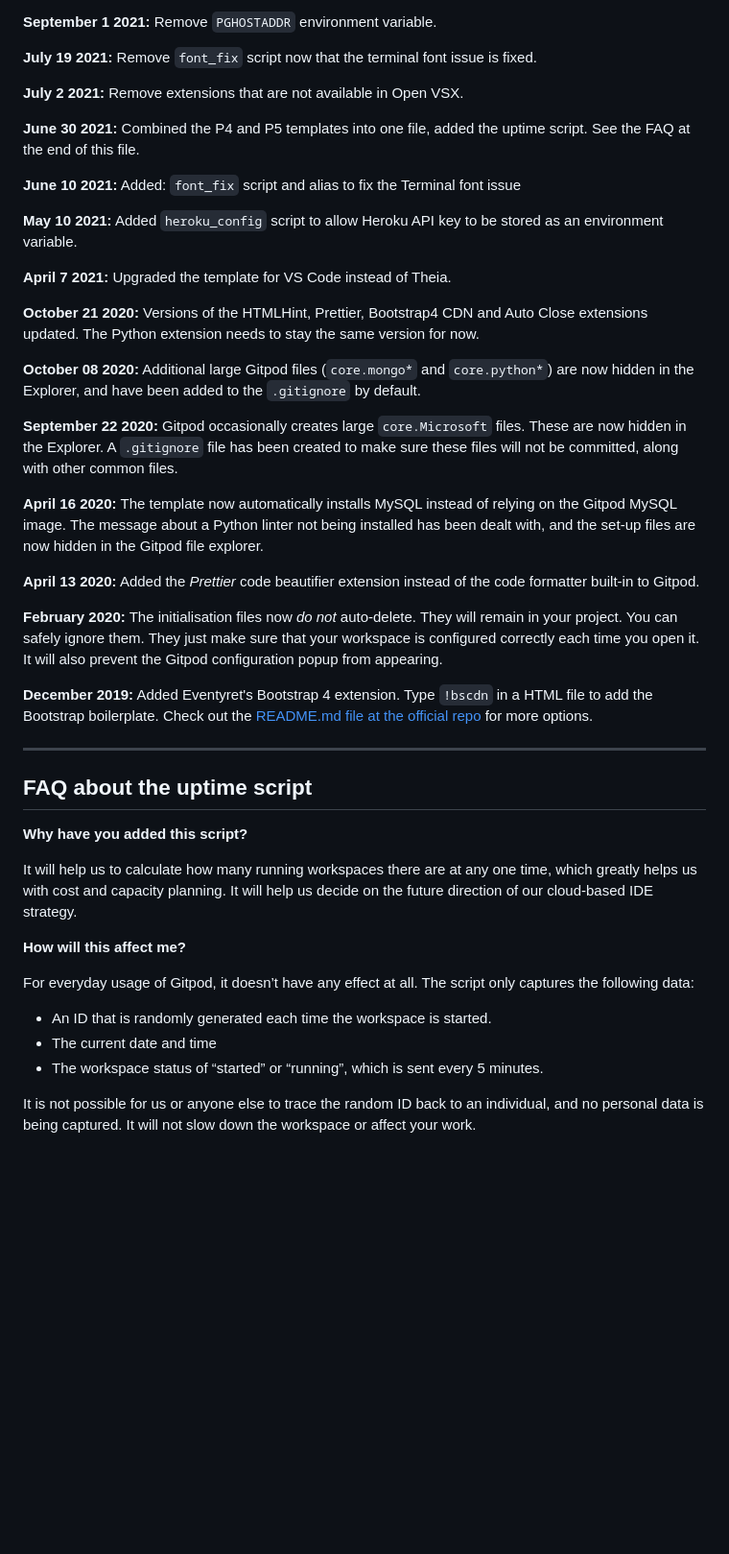
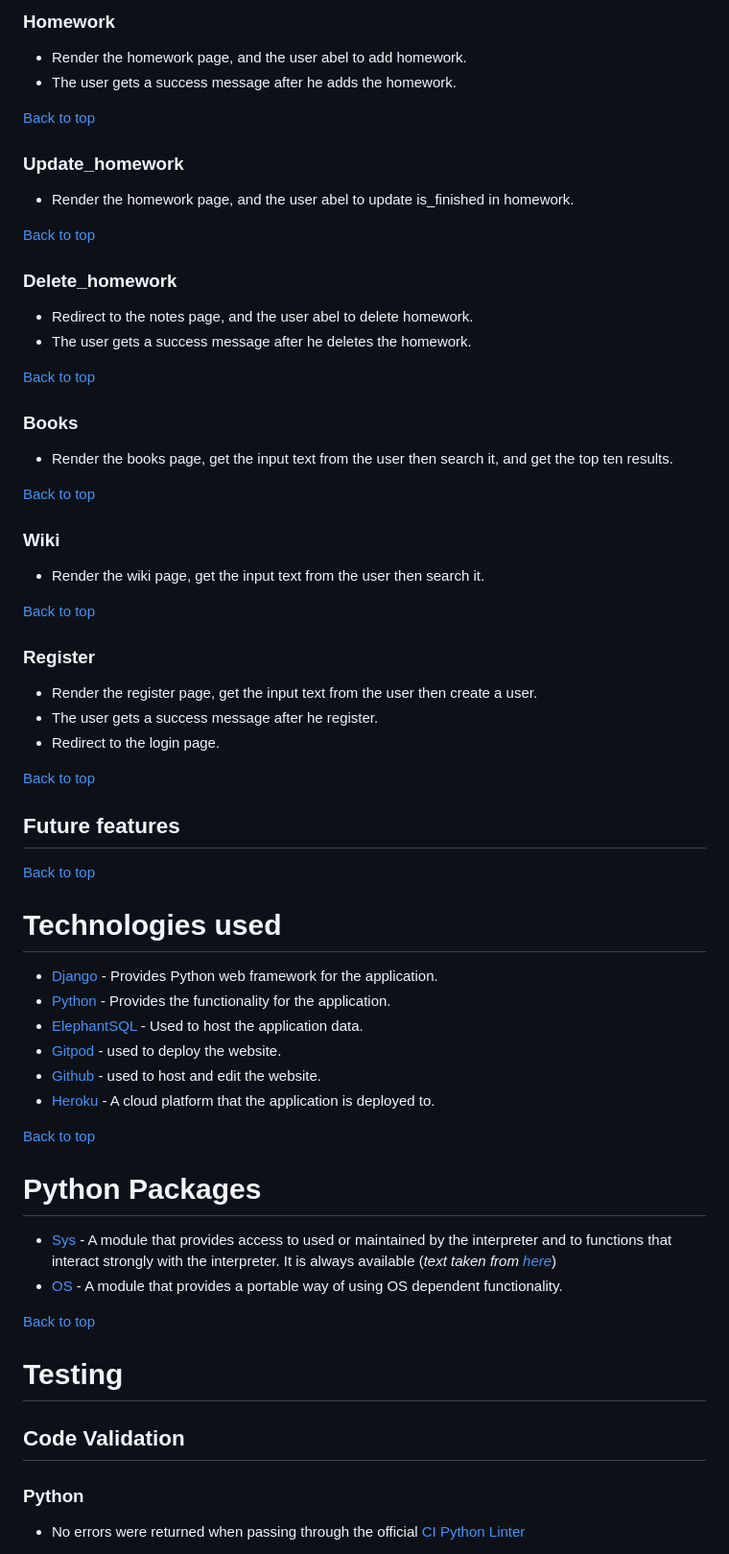
Before and after one commit to ShahemNezamEddin/Learning-dashboard, a Markdown page: README.md, the part around the change printed below. Shown: that part at 96% size. GitHub-like rendering; blank space fills up the shorter version.

```diff
--- a/README.md
+++ b/README.md
@@ -42,47 +86,63 @@ We continually tweak and adjust this template to help give you the best experien
 
-**September 1 2021:** Remove `PGHOSTADDR` environment variable.
+### Homework
+- Render the homework page, and the user abel to add homework.
+- The user gets a success message after he adds the homework.
 
-**July 19 2021:** Remove `font_fix` script now that the terminal font issue is fixed.
+[Back to top](<#navigator>)
 
-**July 2 2021:** Remove extensions that are not available in Open VSX.
+### Update_homework
+- Render the homework page, and the user abel to update is_finished in homework.
 
-**June 30 2021:** Combined the P4 and P5 templates into one file, added the uptime script. See the FAQ at the end of this file.
+[Back to top](<#navigator>)
 
-**June 10 2021:** Added: `font_fix` script and alias to fix the Terminal font issue
+### Delete_homework
+- Redirect to the notes page, and the user abel to delete homework.
+- The user gets a success message after he deletes the homework.
 
-**May 10 2021:** Added `heroku_config` script to allow Heroku API key to be stored as an environment variable.
+[Back to top](<#navigator>)
 
-**April 7 2021:** Upgraded the template for VS Code instead of Theia.
+### Books
+- Render the books page, get the input text from the user then search it, and get the top ten results.
 
-**October 21 2020:** Versions of the HTMLHint, Prettier, Bootstrap4 CDN and Auto Close extensions updated. The Python extension needs to stay the same version for now.
+[Back to top](<#navigator>)
 
-**October 08 2020:** Additional large Gitpod files (`core.mongo*` and `core.python*`) are now hidden in the Explorer, and have been added to the `.gitignore` by default.
+### Wiki
+- Render the wiki page, get the input text from the user then search it.
 
-**September 22 2020:** Gitpod occasionally creates large `core.Microsoft` files. These are now hidden in the Explorer. A `.gitignore` file has been created to make sure these files will not be committed, along with other common files.
+[Back to top](<#navigator>)
 
-**April 16 2020:** The template now automatically installs MySQL instead of relying on the Gitpod MySQL image. The message about a Python linter not being installed has been dealt with, and the set-up files are now hidden in the Gitpod file explorer.
+### Register
+- Render the register page, get the input text from the user then create a user.
+- The user gets a success message after he register.
+- Redirect to the login page.
 
-**April 13 2020:** Added the _Prettier_ code beautifier extension instead of the code formatter built-in to Gitpod.
+[Back to top](<#navigator>)
 
-**February 2020:** The initialisation files now _do not_ auto-delete. They will remain in your project. You can safely ignore them. They just make sure that your workspace is configured correctly each time you open it. It will also prevent the Gitpod configuration popup from appearing.
+## Future features
 
-**December 2019:** Added Eventyret's Bootstrap 4 extension. Type `!bscdn` in a HTML file to add the Bootstrap boilerplate. Check out the <a href="https://github.com/Eventyret/vscode-bcdn" target="_blank">README.md file at the official repo</a> for more options.
+[Back to top](<#navigator>)
 
-------
+# Technologies used
+- [Django](https://www.djangoproject.com/) - Provides Python web framework for the application.
+- [Python](https://en.wikipedia.org/wiki/Python_(programming_language)) - Provides the functionality for the application.
+- [ElephantSQL](https://customer.elephantsql.com/) - Used to host the application data.
+- [Gitpod](https://www.gitpod.io/#get-started) - used to deploy the website.
+- [Github](https://github.com/) - used to host and edit the website.
+- [Heroku](https://en.wikipedia.org/wiki/Heroku) - A cloud platform that the application is deployed to.
 
-## FAQ about the uptime script
+[Back to top](<#navigator>)
 
-**Why have you added this script?**
+# Python Packages
+- [Sys](https://docs.python.org/3/library/sys.html) - A module that provides access to used or maintained by the interpreter and to functions that interact strongly with the interpreter. It is always available (*text taken from [here](https://docs.python.org/3/library/sys.html)*)
+- [OS](https://docs.python.org/3/library/os.html) - A module that provides a portable way of using OS dependent functionality.
 
-It will help us to calculate how many running workspaces there are at any one time, which greatly helps us with cost and capacity planning. It will help us decide on the future direction of our cloud-based IDE strategy.
+[Back to top](<#navigator>)
 
-**How will this affect me?**
+# Testing
 
-For everyday usage of Gitpod, it doesn’t have any effect at all. The script only captures the following data:
+## Code Validation
 
-- An ID that is randomly generated each time the workspace is started.
-- The current date and time
-- The workspace status of “started” or “running”, which is sent every 5 minutes.
+### Python
 
-It is not possible for us or anyone else to trace the random ID back to an individual, and no personal data is being captured. It will not slow down the workspace or affect your work.
+* No errors were returned when passing through the official [CI Python Linter](https://pep8ci.herokuapp.com/)
 
```
Also changed, not shown: other parts of README.md (+112 -35 lines).
